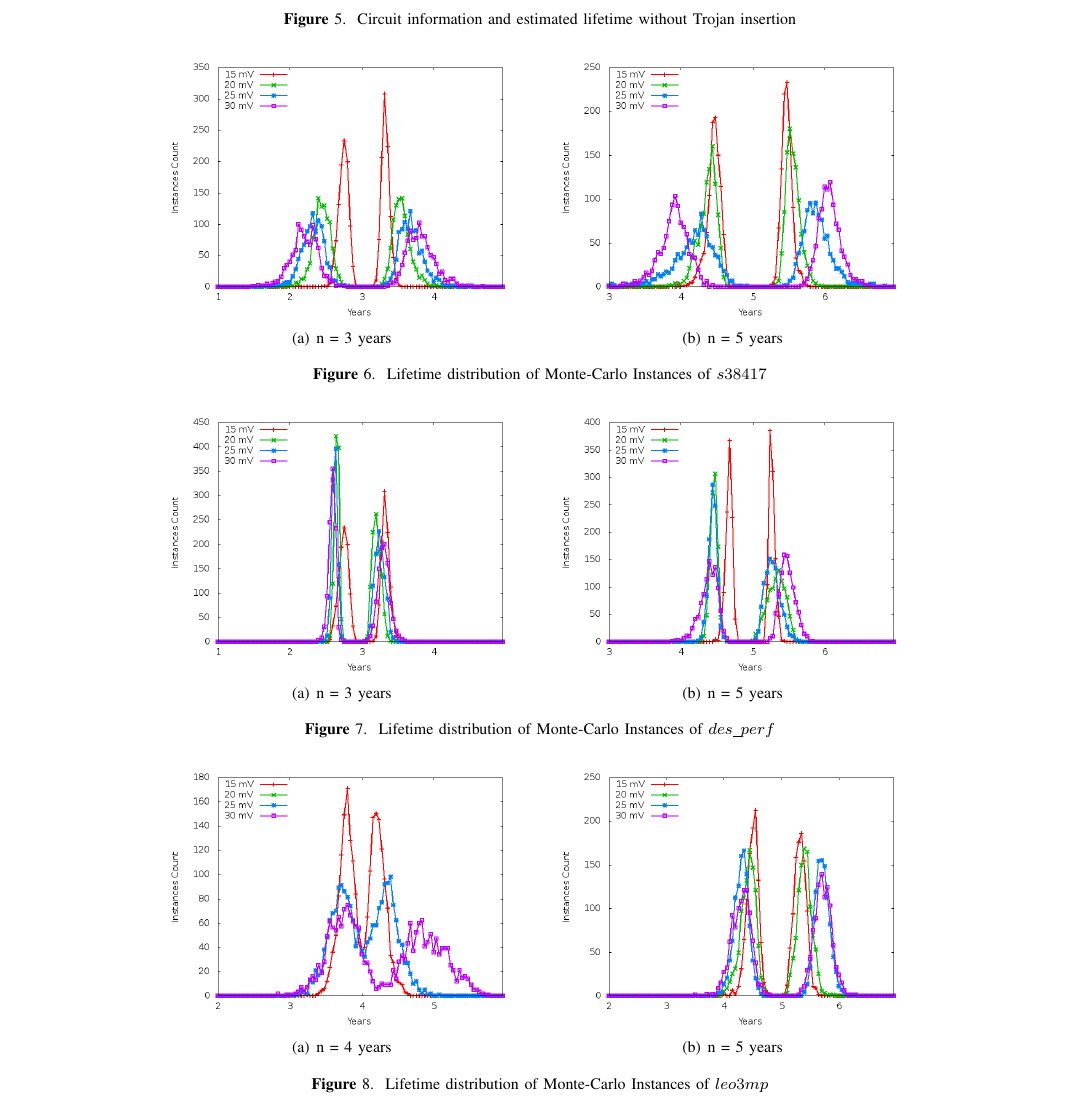
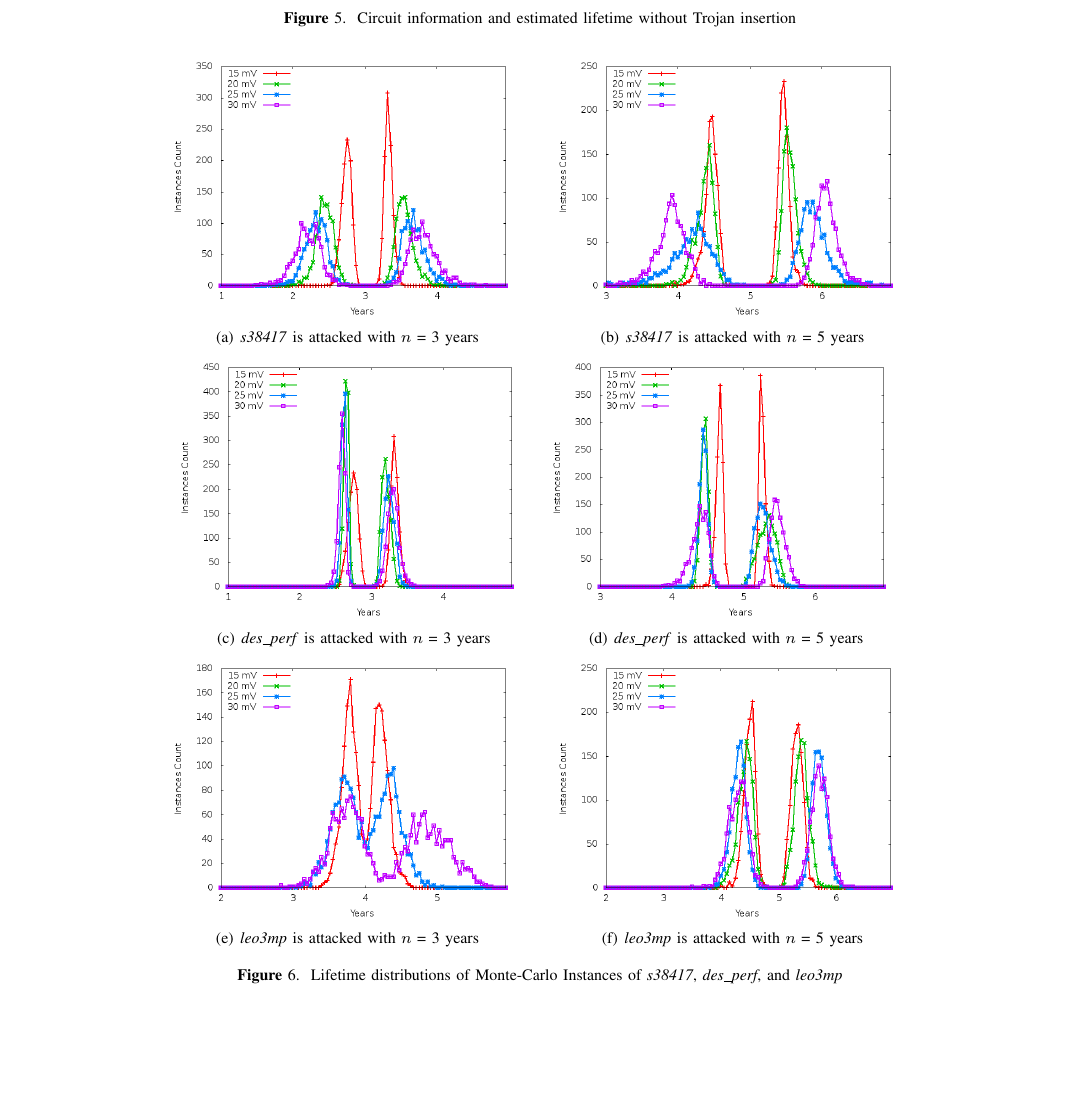
Before and after one commit to eric830303/HTH-LaTeX, a LaTeX paper (main.tex, which reads exp_other.tex): part of page 7 of 9 before the commit and part of page 7 of 8 after it, cut so that both start at the same text, the shorter picture padded with empty space. Compiled offline with pdfLaTeX.

Commit message:
18/4/26 refine/fix exp.tex

```diff
--- a/exp_other.tex
+++ b/exp_other.tex
@@ -7,62 +7,34 @@
 	\label{fig:benchmark}
 \end{figure*}
 
-\begin{comment}
-\begin{figure*}
-	\includegraphics[width=1.8\columnwidth]{exp1.png}
-	\caption{Lifetime distribution of s38417 instances when it is attacked to fail at 5 year and 3 year}
-	\label{fig:exp1}
-\end{figure*}
-\begin{figure*}
-	\includegraphics[width=1.8\columnwidth]{exp2.png}
-	\caption{Lifetime distribution of des\_perf instances when it is attacked to fail at 5 year and 3 year}
-	\label{fig:exp2}
-\end{figure*}
-\begin{figure*}
-	\includegraphics[width=1.8\columnwidth]{exp3.png}
-	\caption{Lifetime distribution of leo3mp instances when it is attacked to fail at 5 year and 3 year}
-	\label{fig:exp3}
-\end{figure*}
-\end{comment}
-
+%%---------TEST--------------
 \begin{figure*}[!ht]
     \centering
-    \subfigure[ n = 3 years ]{
+    \subfigure[\textit{s38417} is attacked with $n$ = 3 years]{
     	\label{fig:sub:s38417_3y}
         \includegraphics[width=0.7\columnwidth]{s384173y.png}
     }
-    \hspace{0.2cm}
-    \subfigure[n = 5 years ]{
+    \hspace{0.1cm}
+    \subfigure[\textit{s38417} is attacked with $n$ = 5 years]{
     	\label{fig:sub:s38417_5y}
         \includegraphics[width=0.7\columnwidth]{s384175y.png}
     }
-    \caption{Lifetime distribution of Monte-Carlo Instances of $s38417$}
-    \label{fig:exp1}
-\end{figure*}
-\begin{figure*}[!ht]
-    \centering
-    \subfigure[ n = 3 years ]{
+    \hspace{0.1cm}
+    \subfigure[\textit{des\_perf} is attacked with $n$ = 3 years]{
     	\label{fig:sub:des_3y}
         \includegraphics[width=0.7\columnwidth]{des3y.png}
     }
-    \hspace{0.2cm}
-    \subfigure[n = 5 years ]{
+    \subfigure[\textit{des\_perf} is attacked with $n$ = 5 years]{
     	\label{fig:sub:des_5y}
         \includegraphics[width=0.7\columnwidth]{des5y.png}
     }
-    \caption{Lifetime distribution of Monte-Carlo Instances of $des\_perf$}
-    \label{fig:exp2}
-\end{figure*}
-\begin{figure*}[!ht]
-    \centering
-    \subfigure[ n = 4 years ]{
-    	\label{fig:sub:vga_3y}
+    \subfigure[\textit{leo3mp} is attacked with $n$ = 3 years]{
+    	\label{fig:sub:3mp_3y}
         \includegraphics[width=0.7\columnwidth]{3mp4y.png}
     }
-    \hspace{0.2cm}
-    \subfigure[n = 5 years ]{
+    \hspace{0.1cm}
+    \subfigure[\textit{leo3mp} is attacked with $n$ = 5 years]{
     	\label{fig:sub:3mp_5y}
         \includegraphics[width=0.7\columnwidth]{3mp5y.png}
     }
-    \caption{Lifetime distribution of Monte-Carlo Instances of $leo3mp$}
-    \label{fig:exp3}
+    \caption{Lifetime distributions of Monte-Carlo Instances of \textit{s38417}, \textit{des\_perf}, and \textit{leo3mp}}
```
Also changed, not shown: main.pdf, exp_other.tex (10 more changed lines), 5 other files.
